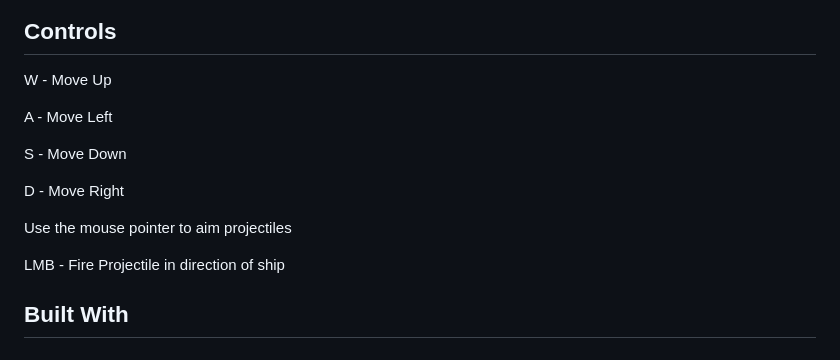
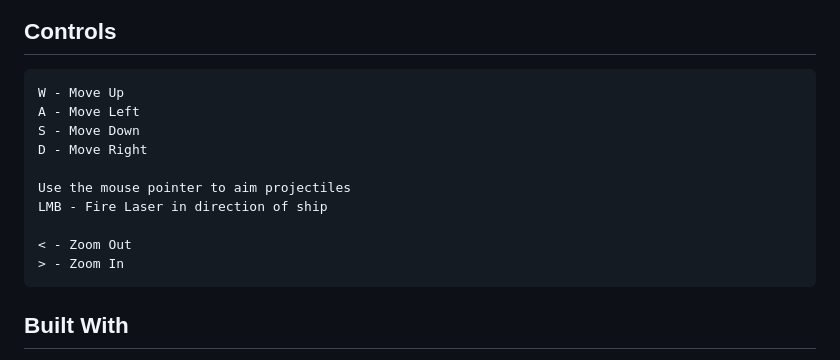
Before and after one commit to andrewexton373/geometry-wars, a Markdown page: README.md, the part around the change printed below. GitHub-like rendering.

````diff
--- a/README.md
+++ b/README.md
@@ -11,16 +12,18 @@ This is a game where the player controls an astroid mining spaceship. Taking ins
 
 ## Controls
+```
 W - Move Up
-
 A - Move Left
-
 S - Move Down
-
 D - Move Right
 
 Use the mouse pointer to aim projectiles
+LMB - Fire Laser in direction of ship
 
-LMB - Fire Projectile in direction of ship
+< - Zoom Out
+> - Zoom In
+```
+
 
 ## Built With
 
````
Also changed, not shown: other parts of README.md (+1 -0 lines).
